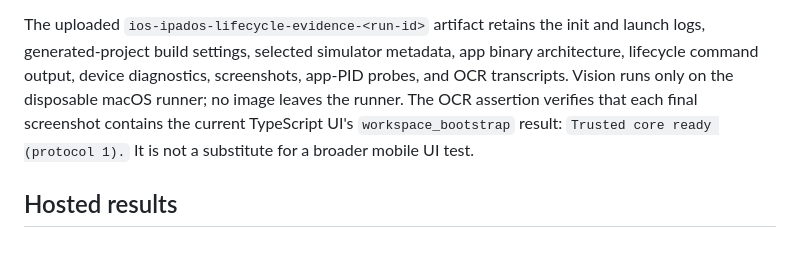
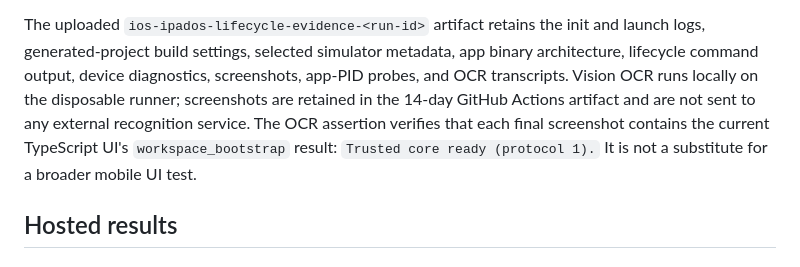
Before and after one commit to canyugs/openab-studio, a Markdown page: docs/spikes/ios-ipados-lifecycle.md, the part around the change. Rendered like a GitHub page.

Commit message:
docs(spike): clarify screenshot retention

```diff
--- a/docs/spikes/ios-ipados-lifecycle.md
+++ b/docs/spikes/ios-ipados-lifecycle.md
@@ -59,9 +59,10 @@ is absent, the pinned gem is installed only on that disposable runner. The workf
 
 The uploaded `ios-ipados-lifecycle-evidence-<run-id>` artifact retains the init and launch logs,
 generated-project build settings, selected simulator metadata, app binary architecture, lifecycle
-command output, device diagnostics, screenshots, app-PID probes, and OCR transcripts. Vision runs
-only on the disposable macOS runner; no image leaves the runner. The OCR assertion verifies that
-each final screenshot contains the current TypeScript UI's `workspace_bootstrap` result:
+command output, device diagnostics, screenshots, app-PID probes, and OCR transcripts. Vision OCR
+runs locally on the disposable runner; screenshots are retained in the 14-day GitHub Actions
+artifact and are not sent to any external recognition service. The OCR assertion verifies that each
+final screenshot contains the current TypeScript UI's `workspace_bootstrap` result:
 `Trusted core ready (protocol 1).` It is not a substitute for a broader mobile UI test.
 
 ## Hosted results
```
